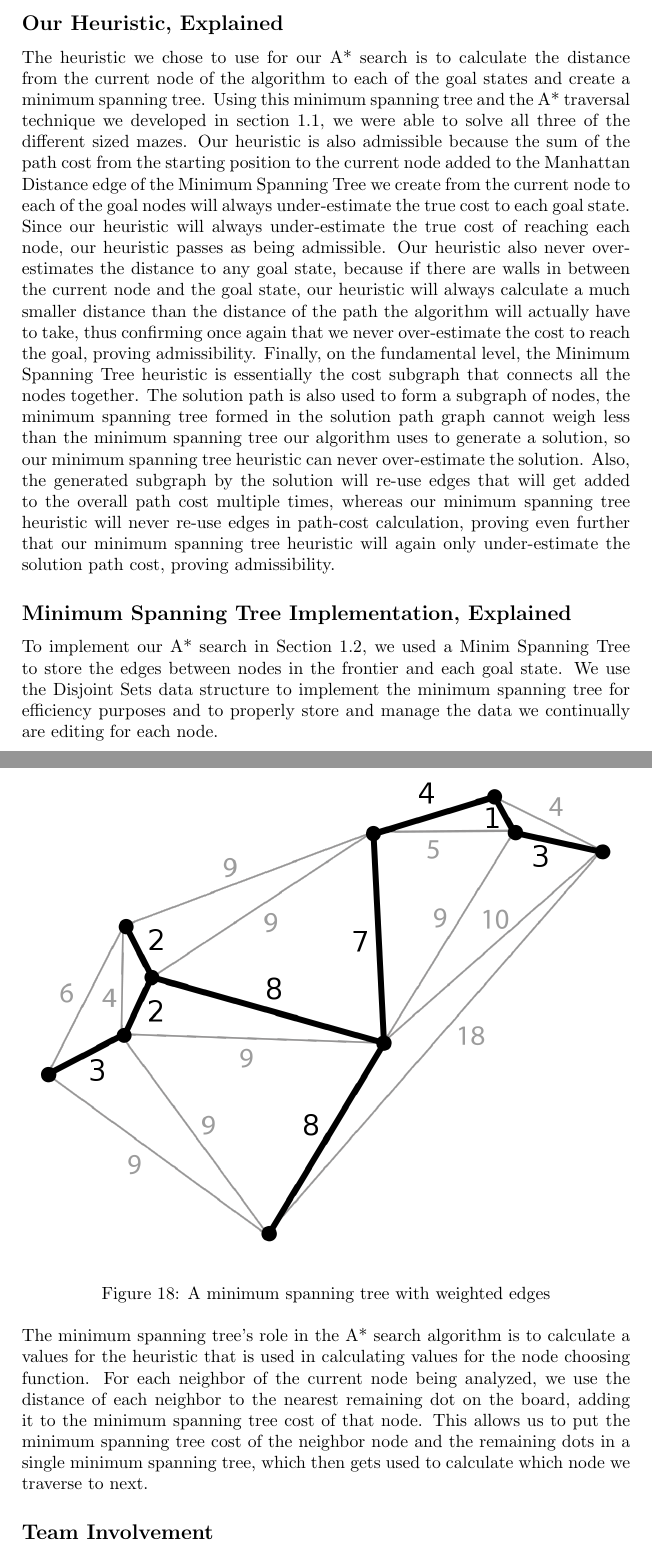
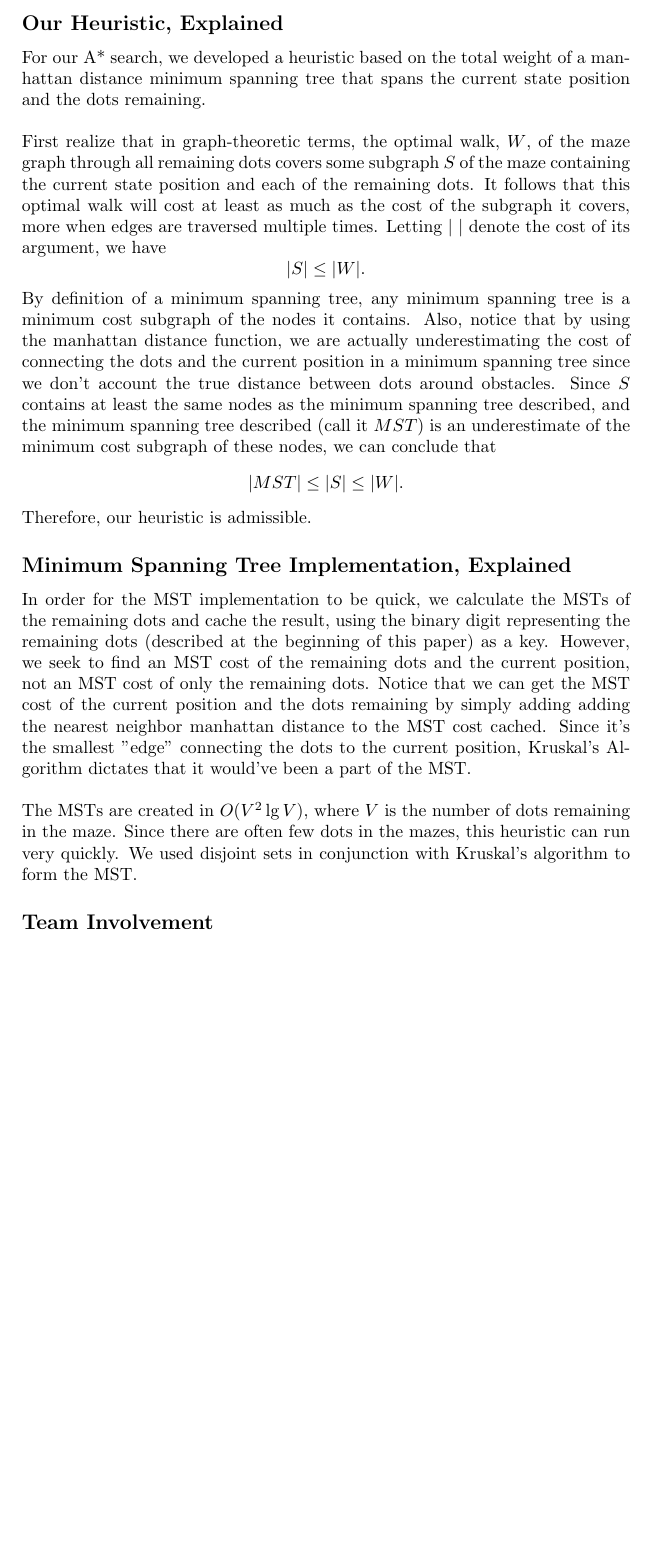
Before and after one commit to matthewkrikorian/cs440-assignment-1, a LaTeX document (tex/krikorian_matthew_a1.tex): two parts of pages 20 and 21 of 21 before the commit and part of page 20 of 21 after it, the two joined at a grey line, cut so that both start at the same text, the shorter picture padded with empty space. Compiled offline with pdfLaTeX.

Commit message:
Update heuristic info

```diff
--- a/tex/krikorian_matthew_a1.tex
+++ b/tex/krikorian_matthew_a1.tex
@@ -522,21 +522,22 @@ Below are the outputs we generated for the medium maze using the BFS and A* sear
 \newpage
 
 \subsection*{Our Heuristic, Explained}
-The heuristic we chose to use for our A* search is to calculate the distance from the current node of the algorithm to each of the goal states and create a minimum spanning tree. Using this minimum spanning tree and the A* traversal technique we developed in section 1.1, we were able to solve all three of the different sized mazes. Our heuristic is also admissible because the sum of the path cost from the starting position to the current node added to the Manhattan Distance edge of the Minimum Spanning Tree we create from the current node to each of the goal nodes will always under-estimate the true cost to each goal state. Since our heuristic will always under-estimate the true cost of reaching each node, our heuristic passes as being admissible. Our heuristic also never over-estimates the distance to any goal state, because if there are walls in between the current node and the goal state, our heuristic will always calculate a much smaller distance than the distance of the path the algorithm will actually have to take, thus confirming once again that we never over-estimate the cost to reach the goal, proving admissibility. Finally, on the fundamental level, the Minimum Spanning Tree heuristic is essentially the cost subgraph that connects all the nodes together. The solution path is also used to form a subgraph of nodes, the minimum spanning tree formed in the solution path graph cannot weigh less than the minimum spanning tree our algorithm uses to generate a solution, so our minimum spanning tree heuristic can never over-estimate the solution. Also, the generated subgraph by the solution will re-use edges that will get added to the overall path cost multiple times, whereas our minimum spanning tree heuristic will never re-use edges in path-cost calculation, proving even further that our minimum spanning tree heuristic will again only under-estimate the solution path cost, proving admissibility.
+For our A* search, we developed a heuristic based on the total weight of a manhattan distance minimum spanning tree that spans the current state position and the dots remaining. \\
+
+\noindent First realize that in graph-theoretic terms, the optimal walk, $W$, of the maze graph through all remaining dots covers some subgraph $S$ of the maze containing the current state position and each of the remaining dots. It follows that this optimal walk will cost at least as much as the cost of the subgraph it covers, more when edges are traversed multiple times. Letting $|\ |$ denote the cost of its argument, we have
+$$|S| \le |W|.$$
+\noindent By definition of a minimum spanning tree, any minimum spanning tree is a minimum cost subgraph of the nodes it contains. Also, notice that by using the manhattan distance function, we are actually underestimating the cost of connecting the dots and the current position in a minimum spanning tree since we don't account the true distance between dots around obstacles. Since $S$ contains at least the same nodes as the minimum spanning tree described, and the minimum spanning tree described (call it $MST$) is an underestimate of the minimum cost subgraph of these nodes, we can conclude that
+$$|MST| \le |S| \le |W|.$$
+
+\noindent Therefore, our heuristic is admissible.
 
 \subsection*{Minimum Spanning Tree Implementation, Explained}
-To implement our A* search in Section 1.2, we used a Minim Spanning Tree to store the edges between nodes in the frontier and each goal state. We use the Disjoint Sets data structure to implement the minimum spanning tree for efficiency purposes and to properly store and manage the data we continually are editing for each node.
-
-\newpage
-
-\begin{figure}[h!]
-\includegraphics[width=\linewidth]{mst.png}
-\caption{A minimum spanning tree with weighted edges}
-\label{fig:MST}
-\end{figure}
+In order for the MST implementation to be quick, we calculate the MSTs of the remaining dots and cache the result, using the binary digit representing the remaining dots (described at the beginning of this paper) as a key. However, we seek to find an MST cost of the remaining dots and the current position, not an MST cost of only the remaining dots. Notice that we can get the MST cost of the current position and the dots remaining by simply adding adding the nearest neighbor manhattan distance to the MST cost cached. Since it's the smallest "edge" connecting the dots to the current position, Kruskal's Algorithm dictates that it would've been a part of the MST.\\
 
 \noindent
-The minimum spanning tree's role in the A* search algorithm is to calculate a values for the heuristic that is used in calculating values for the node choosing function. For each neighbor of the current node being analyzed, we use the distance of each neighbor to the nearest remaining dot on the board, adding it to the minimum spanning tree cost of that node. This allows us to put the minimum spanning tree cost of the neighbor node and the remaining dots in a single minimum spanning tree, which then gets used to calculate which node we traverse to next.
+The MSTs are created in $O(V^2 \lg V)$, where $V$ is the number of dots remaining in the maze. Since there are often few dots in the mazes, this heuristic can run very quickly. We used disjoint sets in conjunction with Kruskal's algorithm to form the MST.
+
+
 
 \subsection*{Team Involvement}
 Jon Reynolds was responsible for implementing the maze class, and the node class as well as implementing the minimum spanning tree in section 1.2, as well as documenting his respective work in the report. Matthew Krikorian was responsible for writing the maze class and the main file which processed the mazes, as well as documenting the respective work in the report. Patrick McMahon was responsible for coming up with the heuristic for section 1.2, as well as implementing the disjoint sets class and the frontier class, as well as documenting his respective work in the report.
```
Also changed, not shown: tex/krikorian_matthew_a1.pdf, 3 other files.
